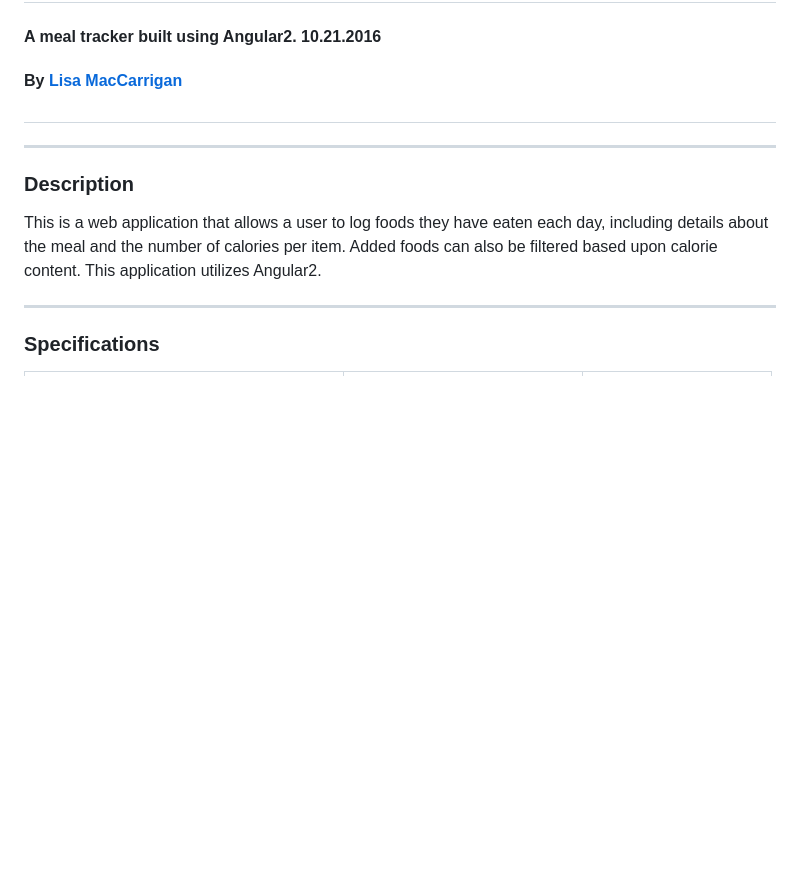
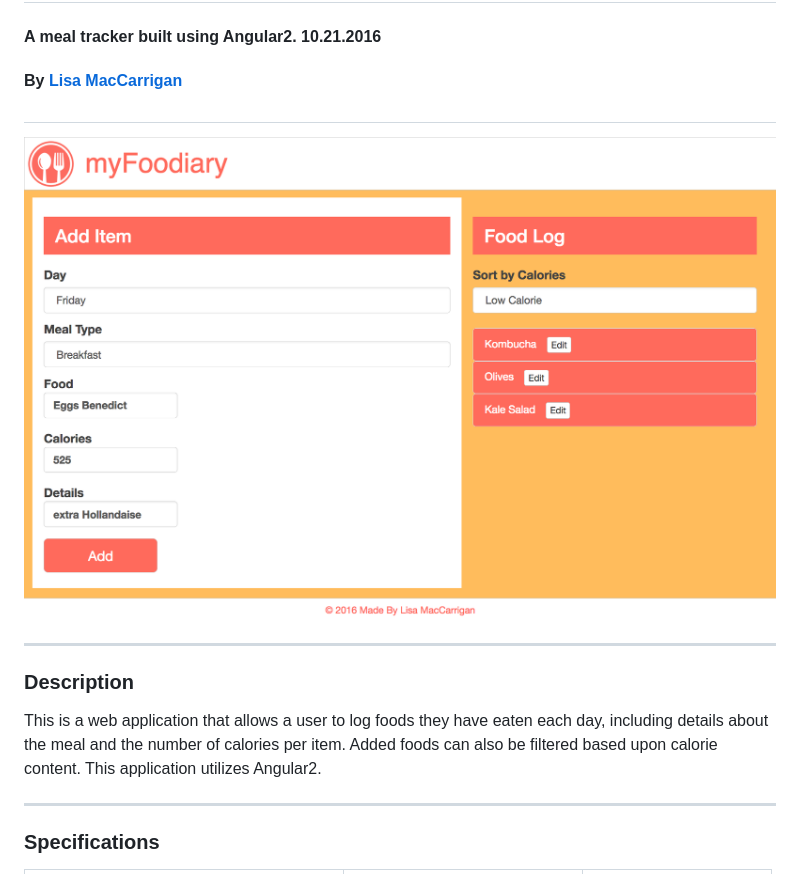
Before and after one commit to LisaMacCarrigan/meal-tracker-angular2, a Markdown page: README.md, the part around the change. Rendered like a GitHub page; pictures changed too: resources/img/web-app.png (added); blank space fills up the shorter version.

Commit message:
update styles, add web-app screenshot to README

```diff
--- a/README.md
+++ b/README.md
@@ -4,7 +4,7 @@
 
 #### By [Lisa MacCarrigan](https://github.com/lisamaccarrigan)
 #
-<!-- ![screenshot of project main page](img/web-app.png) -->
+![screenshot of project main page](resources/img/web-app.png)
 
 ----
 ### **Description**
```
Also changed, not shown: resources/img/icon.png (added), 7 other files.
